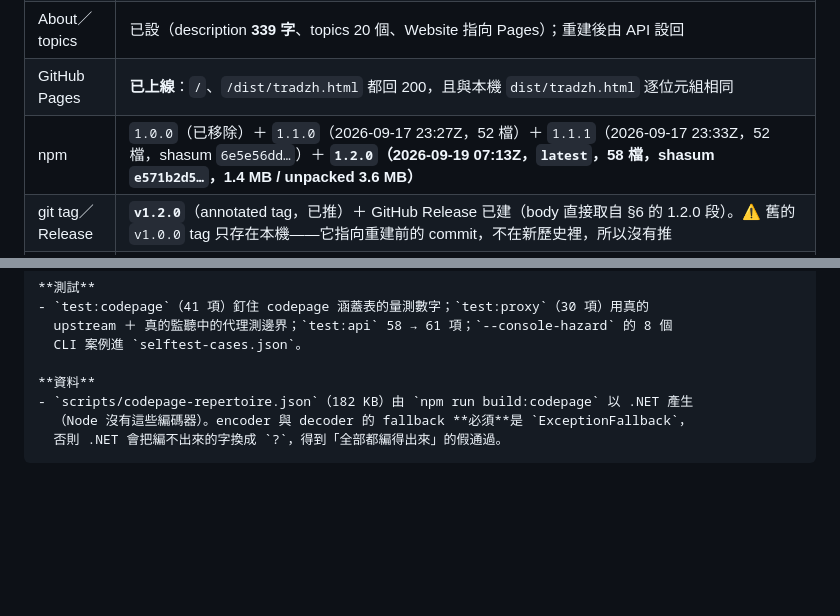
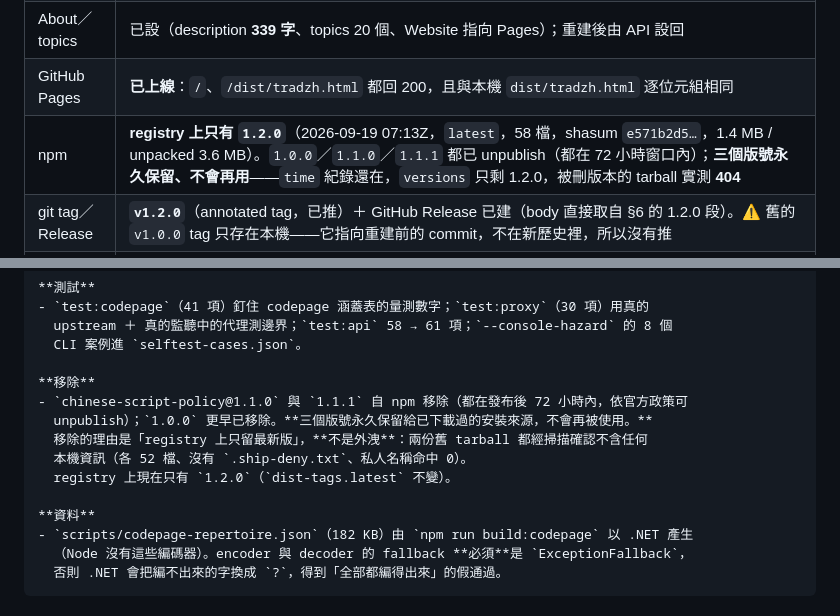
Before and after one commit to KSF1216/chinese-script-policy, a Markdown page: PUBLISHING.md, 2 parts joined by grey strips. GitHub-like rendering; blank space fills up the shorter version.

Commit message:
PUBLISHING：記下 1.1.0／1.1.1 已 unpublish，registry 只剩 1.2.0
- §3 的 npm 列改成「只有 1.2.0」：1.0.0／1.1.0／1.1.1 都已移除，三個版號永久保留
  （time 紀錄還在、versions 只剩 1.2.0、被刪版本的 tarball 實測 404）
- §6 的 1.2.0 發布說明加一段「移除」，並寫清楚移除的理由是「只留最新版」而不是外洩：
  兩份舊 tarball 都掃過，各 52 檔、沒有 .ship-deny.txt、私人名稱命中 0

```diff
--- a/PUBLISHING.md
+++ b/PUBLISHING.md
@@ -203,7 +203,7 @@ Harness-neutral Traditional Chinese enforcer and offline converter: agent skill,
 | 歷史 | **2026-09-19 第二次刪掉重建，壓成單一 commit `25fcf31`（68 檔）**。原因：先前的 commit（`2e41eb7`／`a4bb684`／`ef61a98`）**內容與訊息裡有本機私人名稱**（私人專案資料夾名、本機微調模型名），而 force push／rebase 清不掉——實測舊 SHA 的 `raw` 仍回 200。驗收：舊 SHA 在 api 回 **422**、web／codeload／raw 全 **404**；Wayback 兩個端點都查無快照（`[]`，對照組 `example.com` 正常）。<br>（上一次：2026-09-18 壓成 `ae401bf`，tree 與刪除前相同 `0e4f5e25…`） |
 | About／topics | 已設（description **339 字**、topics 20 個、Website 指向 Pages）；重建後由 API 設回 |
 | GitHub Pages | **已上線**：`/`、`/dist/tradzh.html` 都回 200，且與本機 `dist/tradzh.html` 逐位元組相同 |
-| npm | `1.0.0`（已移除）＋ `1.1.0`（2026-09-17 23:27Z，52 檔）＋ `1.1.1`（2026-09-17 23:33Z，52 檔，shasum `6e5e56dd…`）＋ **`1.2.0`（2026-09-19 07:13Z，`latest`，58 檔，shasum `e571b2d5…`，1.4 MB / unpacked 3.6 MB）** |
+| npm | **registry 上只有 `1.2.0`**（2026-09-19 07:13Z，`latest`，58 檔，shasum `e571b2d5…`，1.4 MB / unpacked 3.6 MB）。`1.0.0`／`1.1.0`／`1.1.1` 都已 unpublish（都在 72 小時窗口內）；**三個版號永久保留、不會再用**——`time` 紀錄還在，`versions` 只剩 1.2.0，被刪版本的 tarball 實測 **404** |
 | git tag／Release | **`v1.2.0`**（annotated tag，已推）＋ GitHub Release 已建（body 直接取自 §6 的 1.2.0 段）。⚠️ 舊的 `v1.0.0` tag 只存在本機——它指向重建前的 commit，不在新歷史裡，所以沒有推 |
 | ⚠️ 教訓 | **不要把「不該外流的名字」寫進會出貨的檔案**——哪怕只是為了禁止它們。守門機制可以出貨，名單要留在不進版控的 `.ship-deny.txt`（見 §385）。片段拼接（`'local' + '-llm'`）擋得住自動掃描、擋不住人眼 |
 
@@ -524,6 +524,13 @@ node scripts\tradzh.js --japanese --dir .                        # 連日文軸
   upstream ＋ 真的監聽中的代理測邊界；`test:api` 58 → 61 項；`--console-hazard` 的 8 個
   CLI 案例進 `selftest-cases.json`。
 
+**移除**
+- `chinese-script-policy@1.1.0` 與 `1.1.1` 自 npm 移除（都在發布後 72 小時內，依官方政策可
+  unpublish）；`1.0.0` 更早已移除。**三個版號永久保留給已下載過的安裝來源，不會再被使用。**
+  移除的理由是「registry 上只留最新版」，**不是外洩**：兩份舊 tarball 都經掃描確認不含任何
+  本機資訊（各 52 檔、沒有 `.ship-deny.txt`、私人名稱命中 0）。
+  registry 上現在只有 `1.2.0`（`dist-tags.latest` 不變）。
+
 **資料**
 - `scripts/codepage-repertoire.json`（182 KB）由 `npm run build:codepage` 以 .NET 產生
   （Node 沒有這些編碼器）。encoder 與 decoder 的 fallback **必須**是 `ExceptionFallback`，
```
